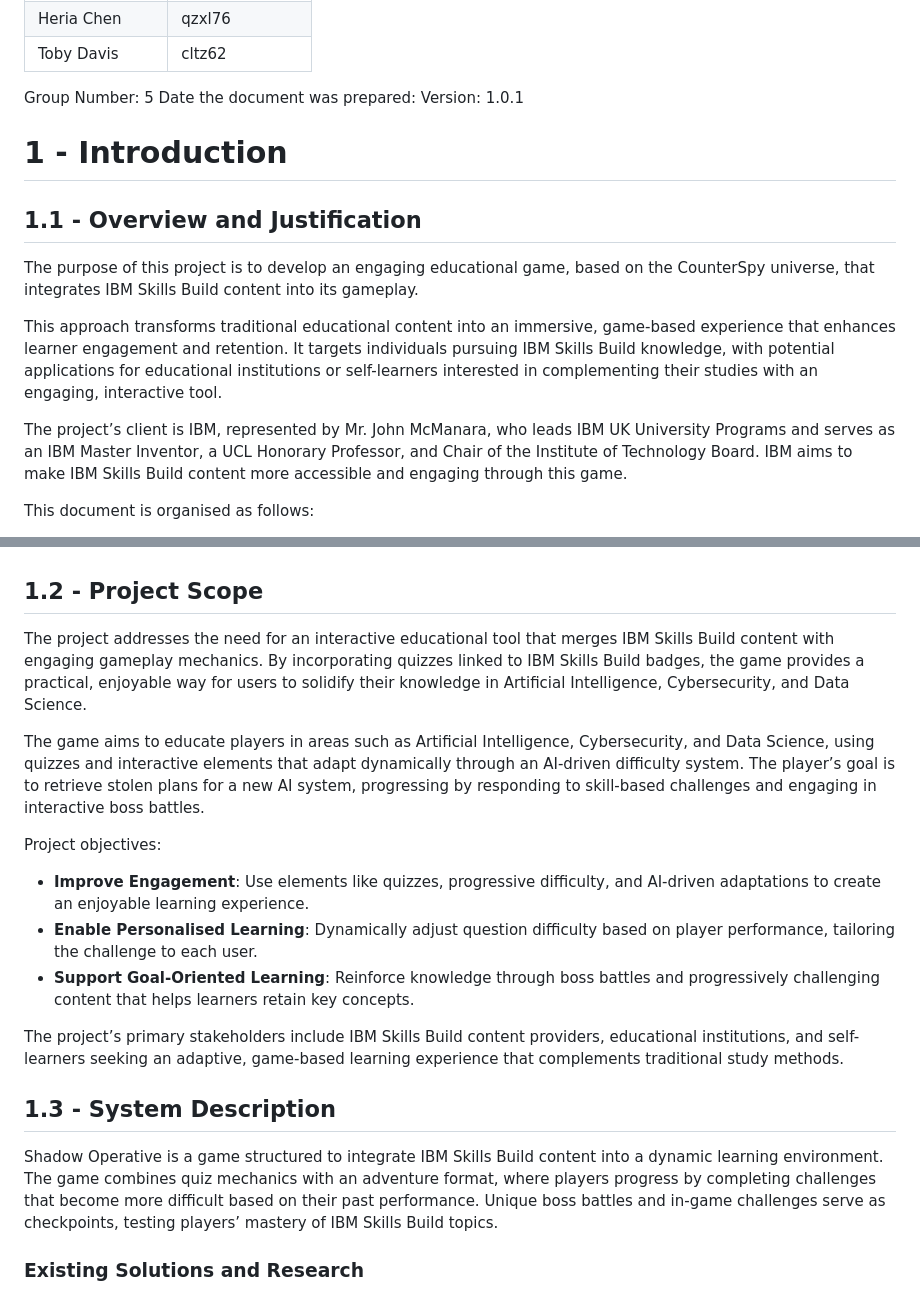
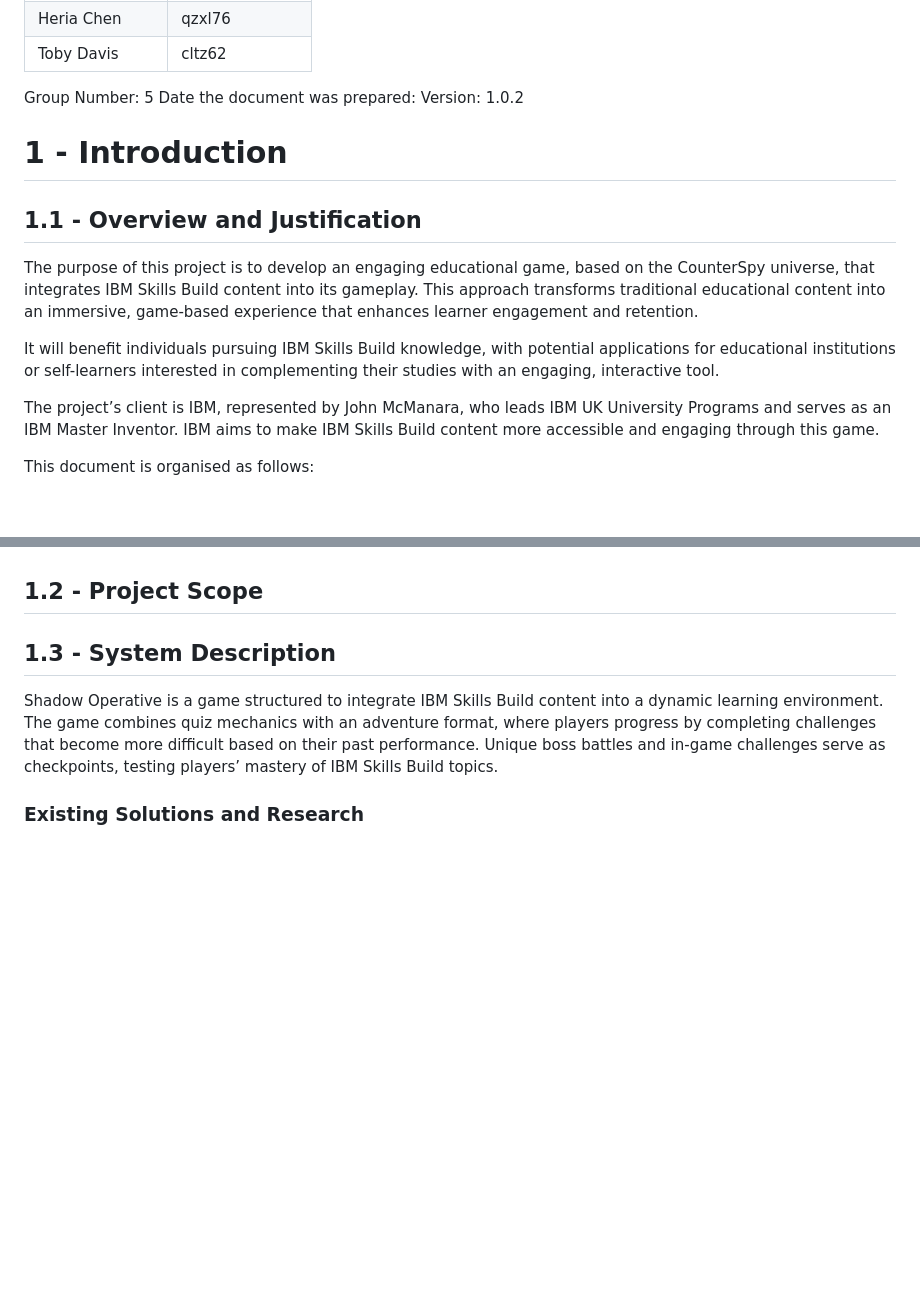
Before and after one commit to COMP2281/software-engineering-group24-25-05, a Markdown page: documentation/requirements.md, 2 parts joined by grey strips. Drawn GitHub-style; blank space fills up the shorter version.

Commit message:
Updated 1.1 - Overview and Justification

```diff
--- a/documentation/requirements.md
+++ b/documentation/requirements.md
@@ -12,17 +12,17 @@
 
 Group Number: 5
 Date the document was prepared:
-Version: 1.0.1
+Version: 1.0.2
 
 # 1 - Introduction
 
 ## 1.1 - Overview and Justification
 
-The purpose of this project is to develop an engaging educational game, based on the CounterSpy universe, that integrates IBM Skills Build content into its gameplay.
+The purpose of this project is to develop an engaging educational game, based on the CounterSpy universe, that integrates IBM Skills Build content into its gameplay. This approach transforms traditional educational content into an immersive, game-based experience that enhances learner engagement and retention.
 
-This approach transforms traditional educational content into an immersive, game-based experience that enhances learner engagement and retention. It targets individuals pursuing IBM Skills Build knowledge, with potential applications for educational institutions or self-learners interested in complementing their studies with an engaging, interactive tool.
+It will benefit individuals pursuing IBM Skills Build knowledge, with potential applications for educational institutions or self-learners interested in complementing their studies with an engaging, interactive tool.
 
-The project’s client is IBM, represented by Mr. John McManara, who leads IBM UK University Programs and serves as an IBM Master Inventor, a UCL Honorary Professor, and Chair of the Institute of Technology Board. IBM aims to make IBM Skills Build content more accessible and engaging through this game.
+The project’s client is IBM, represented by John McManara, who leads IBM UK University Programs and serves as an IBM Master Inventor. IBM aims to make IBM Skills Build content more accessible and engaging through this game.
 
 This document is organised as follows:
 
@@ -39,18 +39,6 @@ This document is organised as follows:
   - [3.3 - Project Schedule](#33---project-schedule)
 
 ## 1.2 - Project Scope
-
-The project addresses the need for an interactive educational tool that merges IBM Skills Build content with engaging gameplay mechanics. By incorporating quizzes linked to IBM Skills Build badges, the game provides a practical, enjoyable way for users to solidify their knowledge in Artificial Intelligence, Cybersecurity, and Data Science.
-
-The game aims to educate players in areas such as Artificial Intelligence, Cybersecurity, and Data Science, using quizzes and interactive elements that adapt dynamically through an AI-driven difficulty system. The player’s goal is to retrieve stolen plans for a new AI system, progressing by responding to skill-based challenges and engaging in interactive boss battles.
-
-Project objectives:
-
-- **Improve Engagement**: Use elements like quizzes, progressive difficulty, and AI-driven adaptations to create an enjoyable learning experience.
-- **Enable Personalised Learning**: Dynamically adjust question difficulty based on player performance, tailoring the challenge to each user.
-- **Support Goal-Oriented Learning**: Reinforce knowledge through boss battles and progressively challenging content that helps learners retain key concepts.
-
-The project’s primary stakeholders include IBM Skills Build content providers, educational institutions, and self-learners seeking an adaptive, game-based learning experience that complements traditional study methods.
 
 ## 1.3 - System Description
 
```
